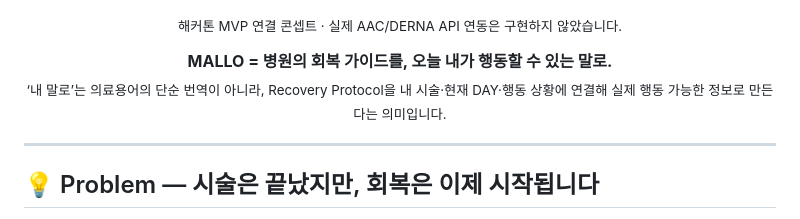
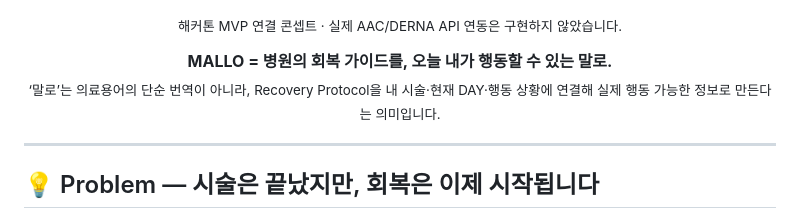
Before and after one commit to mingyeong-seo/MALLO, a Markdown page: README.md, the part around the change. Rendered like a GitHub page.

```diff
--- a/README.md
+++ b/README.md
@@ -23,7 +23,7 @@
 
 <p align="center">
   <strong>MALLO = 병원의 회복 가이드를, 오늘 내가 행동할 수 있는 말로.</strong><br />
-  <sub>‘내 말로’는 의료용어의 단순 번역이 아니라, Recovery Protocol을 내 시술·현재 DAY·행동 상황에 연결해 실제 행동 가능한 정보로 만든다는 의미입니다.</sub>
+  <sub>‘말로’는 의료용어의 단순 번역이 아니라, Recovery Protocol을 내 시술·현재 DAY·행동 상황에 연결해 실제 행동 가능한 정보로 만든다는 의미입니다.</sub>
 </p>
 
 ---
```
